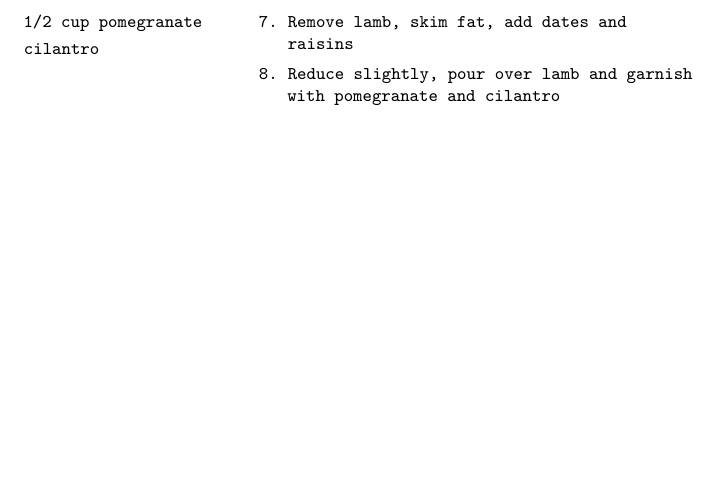
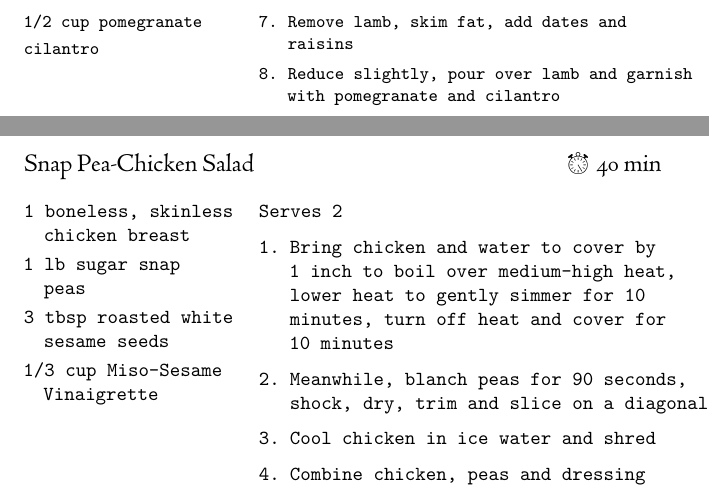
Before and after one commit to OlliSaarikivi/recipecards, a LaTeX document (main.tex): part of page 81 of 81 before the commit and two parts of pages 81 and 82 of 83 after it, the two joined at a grey line, cut so that both start at the same text, the shorter picture padded with empty space. Compiled offline with XeLaTeX.

Commit message:
Snap pea salad and poached chicken

```diff
--- a/main.tex
+++ b/main.tex
@@ -1399,3 +1399,21 @@ Serves 4 generously
 \end{steps}
 \end{denserecipe}
 
+\begin{recipe}{Snap Pea-Chicken Salad}{\totaltime{40 min}}
+\begin{ingredients}
+1 boneless, skinless chicken breast
+1 lb sugar snap peas
+3 tbsp roasted white sesame seeds
+1/3 cup Miso-Sesame Vinaigrette
+\end{ingredients}
+\nextcolumn
+Serves 2
+\begin{steps}
+    \item Bring chicken and water to cover by 1 inch to boil over medium-high heat, lower heat to gently simmer for 10 minutes, turn off heat and cover for 10 minutes
+    \item Meanwhile, blanch peas for 90 seconds, shock, dry, trim and slice on a diagonal
+    \item Cool chicken in ice water and shred
+    \item Combine chicken, peas and dressing
+\end{steps}
+\end{recipe}
+
+\begin{recipe}{Poached Chicken Breast}{\totaltime{1 h 15 min}}
```
Also changed, not shown: main.tex (16 more changed lines).
